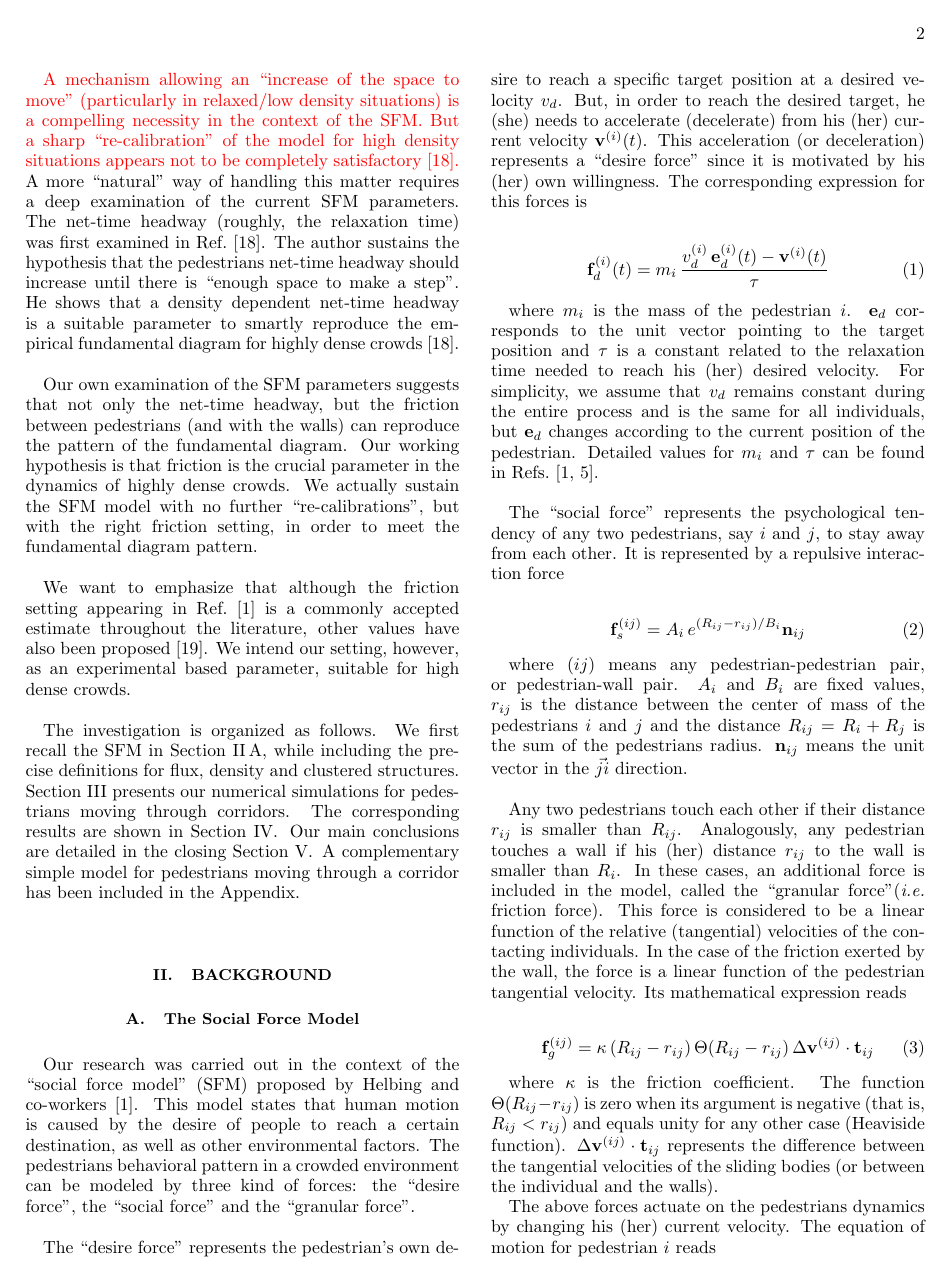
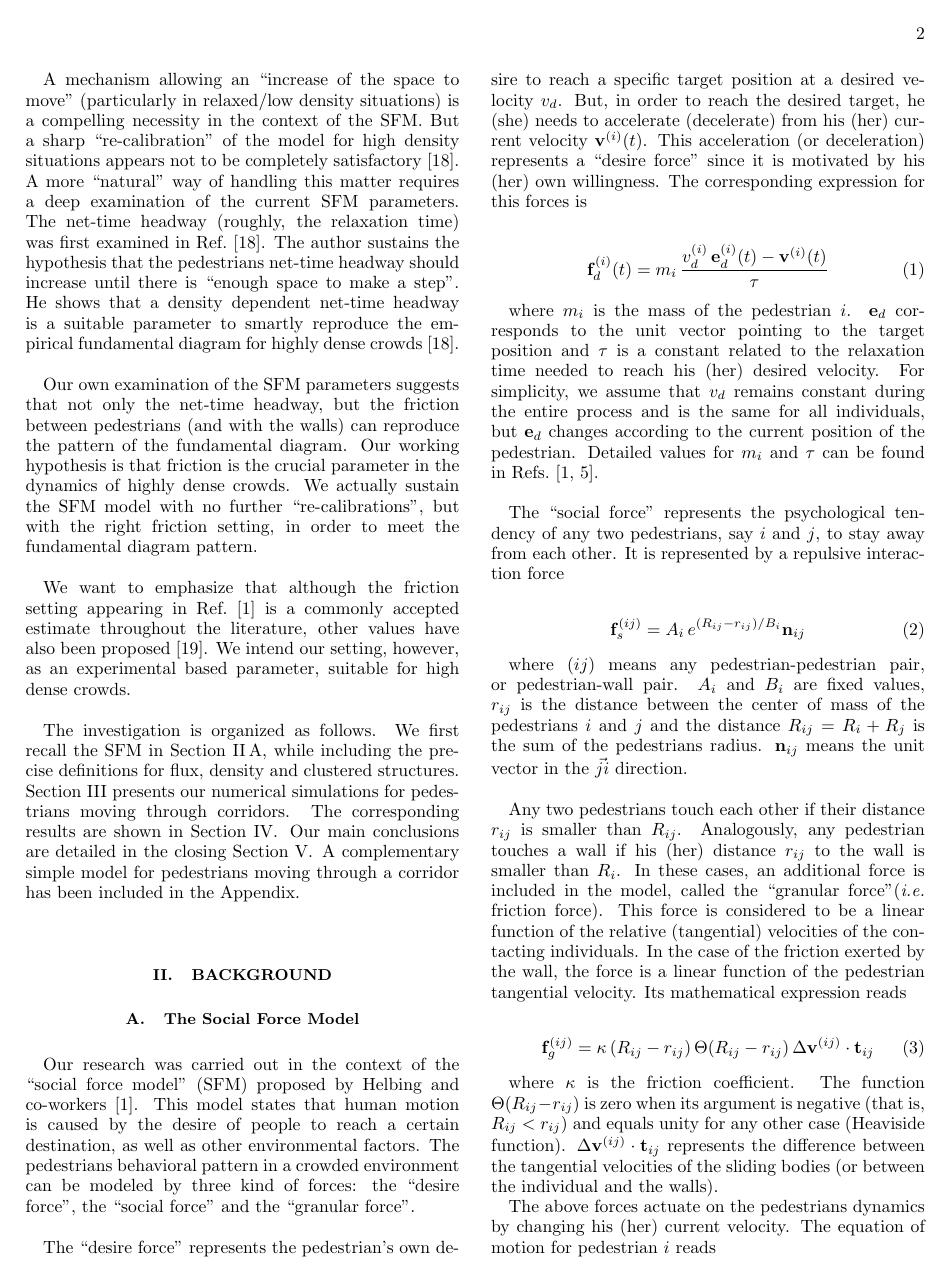
Before and after one commit to ignaciosticco/fundamental-diagram-in-the-contex-of-the-social-force-model, a LaTeX paper (paper.tex, which reads background.tex, conclusions.tex, introduction.tex): page 2 of 15. The pictures show the PDF file paper.pdf that the author committed with the source.

Commit message:
quite los parrafos en rojo

```diff
--- a/background.tex
+++ b/background.tex
@@ -94,7 +94,7 @@ where function $f(\vec{r}_j(t)-\vec{r})$ is a Gaussian distance-dependent weight
 f(\vec{r}_j-\vec{r})=\frac{1}{\pi R^2}\exp[-\left \| \vec{r}_j-\vec{r} \right \|^2/R^2] \label{ec-f}
 \end{equation}
 
-$\vec{r}_j(t)$ are the positions of the pedestrians $j$ in the surroundings of $\vec{r}$ and $R$ is a parameter {\color{red} that ponders more significantly to the pedestrians inside the circle shown in Fig.~\ref{corridor} }.
+$\vec{r}_j(t)$ are the positions of the pedestrians $j$ in the surroundings of $\vec{r}$ and $R$ is a parameter that ponders more significantly to the pedestrians inside the circle shown in Fig.~\ref{corridor} .
 The local speeds are defined as the weighted average
 
 \begin{equation}
--- a/conclusions.tex
+++ b/conclusions.tex
@@ -16,7 +16,7 @@ similar idea was introduced in Ref.\cite{parisi2}. We noticed,
 though, that both approaches are equivalent since both affect
 the reduced-in-units equation of motion in a similar fashion.\\
 
-{\color{red} Our simple schematic model (see Appendix \ref{appendix_2}) suggests
+Our simple schematic model (see Appendix \ref{appendix_2}) suggests
 that the mismatching problem could be addressed
 alternatively by  modifying the friction coefficient. In light
 of this, we performed numerical simulations increasing the
@@ -34,7 +34,7 @@ velocity profiles, after been scaled by the maximum velocity $v_{max}$ and the
 corridor width $w$, yield a somewhat universal behavior,
 regardless of the corridor width. Thus, we worked on the
 hypothesis that the dynamics should be essentially the same for narrow or wide
-passageways.} \\
+passageways. \\
 
 The presence of clustering structures was found to be controlled
 by the friction coefficient. Interestingly, increasing the
@@ -42,7 +42,7 @@ pedestrian-pedestrian friction ($\kappa_i$) or the pedestrian-wall friction
 coefficient ($\kappa_w$) yields a similar clusterization dependence with
 density.\\
 
-{\color{red} All these phenomena suggest that further research needs to be
+All these phenomena suggest that further research needs to be
 done regarding the friction coefficient. The explored values
 introduced through the investigation, however, should not be considered as
 ``empirical'' ones. Its true meaning (within the context of the SFM) is related
@@ -55,5 +55,5 @@ We further propose modeling the pedestrian-wall friction
 interaction with a different coefficient than the pedestrian-pedestrian friction
 interaction. This does neither mean a ``re-calibration'' (for
 high dense crowds) nor a departure from the seminal SFM model. We actually find
-no reason for changing other parameters, regardless of any specific situation. We also want to stress the fact that studying the friction coefficients may be a critical factor to properly reproduce the dynamics of a massive evacuation under high levels of anxiety.  }
+no reason for changing other parameters, regardless of any specific situation. We also want to stress the fact that studying the friction coefficients may be a critical factor to properly reproduce the dynamics of a massive evacuation under high levels of anxiety.
 \\
--- a/introduction.tex
+++ b/introduction.tex
@@ -47,9 +47,9 @@ mechanism to properly handle the pedestrians' ``required space to move''. Some
 modifications to the basic SFM were then proposed to overcome this difficulty
 \cite{parisi2,seyfried2}. \\
 
-{\color{red} A mechanism allowing an ``increase of the space to move'' (particularly in relaxed/low density situations) is a compelling necessity in the context of the SFM.
+A mechanism allowing an ``increase of the space to move'' (particularly in relaxed/low density situations) is a compelling necessity in the context of the SFM.
 But a sharp ``re-calibration'' of the model for high density situations appears not
-to be completely satisfactory \cite{johansson}.} A more ``natural'' way of
+to be completely satisfactory \cite{johansson}. A more ``natural'' way of
 handling this matter requires a deep examination of the current SFM parameters.
 The net-time headway (roughly, the relaxation time) was first examined in
 Ref.~\cite{johansson}. The author sustains the hypothesis that the
--- a/results.tex
+++ b/results.tex
@@ -17,7 +17,7 @@ In the case of narrow corridors, both the simulated case and the empirical resul
 
 The inset in Fig.~\ref{fundamental_diagram_flow} corresponds to the empirical data from Helbing (\cite{helbing3}). at the entrance of the Jamaraat bridge (the corridor width was $w=22$~m). Notice that our simulated results corresponding to a $w=22$~m corridor, exhibit a different behavior along the congested regime. In the simulated case, the flow increases even for the greatest explored density. On the contrary, the empirical data exhibit a flow reduction for $\rho > 5$ until reaching a plateau for the highest explored density values.  \\
 
-{ \color{red} In order to fulfill the experimental fundamental diagram, it becomes necessary that the flow at the maximum explored density ($\rho_{max} = 9$) does not exceed the flow at $\rho = 5$ (upper bound). That is:  $J(\rho = 9) < J(\rho = 5)$. From the flow definition in Eq.~(\ref{ec-flow}) we can derive the bounding values }
+In order to fulfill the experimental fundamental diagram, it becomes necessary that the flow at the maximum explored density ($\rho_{max} = 9$) does not exceed the flow at $\rho = 5$ (upper bound). That is:  $J(\rho = 9) < J(\rho = 5)$. From the flow definition in Eq.~(\ref{ec-flow}) we can derive the bounding values.
 
 \begin{align*}
 v(\rho_{max}) &< \frac{5v_d}{\rho_{max}} \leq \frac{5}{9} v_d \\
@@ -36,9 +36,9 @@ of the corridor once the system reached the stationary state (see Fig.~\ref{corr
 was $L=$28~m for all cases (with periodic boundary conditions in the \textit{x} direction).}
 \end{figure}
 
-{\color{red} The results shown in Fig.~\ref{fundamental_diagram_speed} confirm the fact that when the density is low enough, pedestrians manage to walk at the desired velocity ($v=v_d=1$~m/s). Above $\rho>5$, however, the velocity begins to slow down. The inset shows the experimental data at the entrance of the Jamaraat bridge. We may conclude that our simulations agree with the experimental data for narrow corridors, but disagree as these become wider. The wider the corridor, the greater the velocity for all the density values explored. In Section \ref{velocity_profile} we will further discuss this topic.\\
+The results shown in Fig.~\ref{fundamental_diagram_speed} confirm the fact that when the density is low enough, pedestrians manage to walk at the desired velocity ($v=v_d=1$~m/s). Above $\rho>5$, however, the velocity begins to slow down. The inset shows the experimental data at the entrance of the Jamaraat bridge. We may conclude that our simulations agree with the experimental data for narrow corridors, but disagree as these become wider. The wider the corridor, the greater the velocity for all the density values explored. In Section \ref{velocity_profile} we will further discuss this topic.\\
 
-It should be pointed out that the Jamaraat data does not a exhibit a ``really" constant velocity for low densities. But this seems reasonable since our simulations do not include the complexities of the real situation when the density is low. We will not analyze this phenomenon in this investigation.} \\
+It should be pointed out that the Jamaraat data does not a exhibit a ``really" constant velocity for low densities. But this seems reasonable since our simulations do not include the complexities of the real situation when the density is low. We will not analyze this phenomenon in this investigation. \\
 
 \begin{figure}[htbp!]
 \includegraphics[width=\columnwidth]
@@ -63,7 +63,7 @@ Fig.~\ref{speed-profile-w22} shows the velocity profile (velocity vs. \textit{y}
 \caption{\label{speed-profile-w22} Mean velocity profile (velocity vs \textit{y}-position) for different densities (see the inserted legend). The simulated corridor was 28~m length. Pedestrians walk from left to right with periodic boundary condition in the \textit{x}-direction. Initially, pedestrians were randomly distributed, the corridor width was $w = 22~$m for all the cases. The bin size was 1~m.}
 \end{figure}
 
-Fig.~\ref{speed-profile-multi_width} shows the velocity profile for different widths. The horizontal axis of the plot corresponds to the $y$-location normalized by the width of the corridor. {\color{red} The density chosen was $\rho = 6$ since we wanted to study a situation in which pedestrians slow down.} Recall that when $\rho<5$, collisions between pedestrians are not relevant (within the SFM). We can see that the lowest velocities occur in the regions near the walls. Additionally, there is a clear relation between $v_{max}$ and the corridor width. That is, the wider the corridor, the higher the maximum reached velocity.\\
+Fig.~\ref{speed-profile-multi_width} shows the velocity profile for different widths. The horizontal axis of the plot corresponds to the $y$-location normalized by the width of the corridor. The density chosen was $\rho = 6$ since we wanted to study a situation in which pedestrians slow down. Recall that when $\rho<5$, collisions between pedestrians are not relevant (within the SFM). We can see that the lowest velocities occur in the regions near the walls. Additionally, there is a clear relation between $v_{max}$ and the corridor width. That is, the wider the corridor, the higher the maximum reached velocity.\\
 
 
 \begin{figure}[htbp!]
@@ -81,16 +81,16 @@ Fig.~\ref{speed-profile-width-normaliz} exhibits the scaled velocity profile. Th
 \caption{\label{speed-profile-width-normaliz} Scaled velocity profile (normalized velocity) vs. $y$-location for different corridors width (see legend for the corresponding widths) and two different densities. Empty markers correspond to $\rho=6$ while filled markers correspond to  $\rho=9$. The simulated corridor was 28~m length. Pedestrians walk from left to right with periodic boundary condition in the $x$-direction. Initially, pedestrians were randomly distributed. The horizontal axis is normalized by the corridor width, the vertical axis is normalized by the maximum velocity reached in each case.  The bin size was 1~m for all cases except for $w=4$~m since the bin was 0.5~m.}
 \end{figure}
 
-{\color{red} In summary, the scaled velocity profile (see Fig.~\ref{speed-profile-width-normaliz}) does not report any relevant difference as the corridor widens (withing the high density regime). This suggests that the pedestrian dynamics remain essentially the same. The maximum attainable velocity ($v_{max}$), however, seems to be a sensible parameter with respect to the flux.  The narrow corridors attain lower values of $v_{max}$ and thus lower flux. We may expect the flow not to increase if $v_{max}$ remains low enough along the explored density range.\\
+In summary, the scaled velocity profile (see Fig.~\ref{speed-profile-width-normaliz}) does not report any relevant difference as the corridor widens (withing the high density regime). This suggests that the pedestrian dynamics remain essentially the same. The maximum attainable velocity ($v_{max}$), however, seems to be a sensible parameter with respect to the flux.  The narrow corridors attain lower values of $v_{max}$ and thus lower flux. We may expect the flow not to increase if $v_{max}$ remains low enough along the explored density range.\\
 
 
 We may hypothesize that the friction force is somehow the key factor in the
-flow reduction, as reported in the experimental fundamental diagram. This hypothesis further inspired us to analyze the role of the friction coefficient in a simple model for the corridor (see Appendix \ref{appendix_2}). }
+flow reduction, as reported in the experimental fundamental diagram. This hypothesis further inspired us to analyze the role of the friction coefficient in a simple model for the corridor (see Appendix \ref{appendix_2}).
 
 \subsection{Work done by friction force}
 
 In the previous Section we studied the velocity profiles for different corridors as a function of density. Here we present the spacial distribution of the work done by the friction force. Only the pedestrian-pedestrian friction was computed.
-{ \color{red} The work on each pedestrian $i$ was numerically obtained through the integration Trapezoidal rule (according to Ec.~\ref{ec-trapezoidal}). The integration time step was $\Delta t = 0.05$~s}.
+The work on each pedestrian $i$ was numerically obtained through the integration Trapezoidal rule (according to Ec.~\ref{ec-trapezoidal}). The integration time step was $\Delta t = 0.05$~s.
 
 \begin{equation}
 W_i(t) \simeq \left [ \vec{f}_i(t+\Delta t) + \vec{f}_i(t)  \right ]\cdot \frac{\Delta \vec{x}}{2} \label{ec-trapezoidal}
@@ -116,7 +116,7 @@ The above observations drive the following conclusion. The maximum attainable ve
 
 As already mentioned, the results shown so far indicate that friction may be the key magnitude for fitting the fundamental diagram into the experimental data. We want to make clear that fitting the experimental data means mimicking (qualitatively) the congested regime reported by different authors (including the Jamaraat study in Ref.~\cite{helbing3}) for corridors as width as 22~m. The seminal version of the Social Force Model proposes the same friction coefficient for the pedestrian-pedestrian interaction and the pedestrian-wall interaction. The proposed value was $\kappa = 2.4\times10^{5}$. This value is widely used in many studies despite it lacks empirical foundation. \\
 
-{\color{red} We tested the friction coefficient modification in Appendix \ref{appendix_2} and we found that the fundamental diagram experiences a qualitatively change when the friction coefficient $\kappa$ is varied. We further performed numerical simulations in the context of the SFM. We call $\kappa_i$ as the friction coefficient of the pedestrian-pedestrian interaction and $\kappa_w$ as the friction coefficient of the pedestrian-wall interaction. Fig.~\ref{fgmodified-w22} shows the flow vs density for different values of $\kappa_i$ and $\kappa_w$.}\\
+We tested the friction coefficient modification in Appendix \ref{appendix_2} and we found that the fundamental diagram experiences a qualitatively change when the friction coefficient $\kappa$ is varied. We further performed numerical simulations in the context of the SFM. We call $\kappa_i$ as the friction coefficient of the pedestrian-pedestrian interaction and $\kappa_w$ as the friction coefficient of the pedestrian-wall interaction. Fig.~\ref{fgmodified-w22} shows the flow vs density for different values of $\kappa_i$ and $\kappa_w$.\\
 
 The triangular symbols in Fig.~\ref{fgmodified-w22} correspond to the increase in one order of magnitude of the wall friction (now $\kappa_w = 2.4\times10^{6}$), leaving the pedestrian-pedestrian friction unchanged (\textit{i.e.}, $\kappa_i = 2.4\times10^{5}$). We can see that the flow reduces a little bit, but this is not enough to change significantly the congested regime. \\
 
@@ -146,19 +146,19 @@ In this subsection we have shown that an adequate modification of the friction c
 
 \subsection{\label{clusters}Clusters}
 
-Cluster formation is a very important process in pedestrian dynamics. Moreover, is the key process that explains the clogging phenomena in bottleneck evacuations. We analyzed the clustering formation according to the granular cluster definition given in~\ref{granular-cluster}. Fig.~\ref{cluster_distribution} shows the histograms of the cluster size distribution for three different densities, from top to bottom: $\rho=4.5$, $\rho=5$ and $\rho=5.5$. {\color{red} These three
+Cluster formation is a very important process in pedestrian dynamics. Moreover, is the key process that explains the clogging phenomena in bottleneck evacuations. We analyzed the clustering formation according to the granular cluster definition given in~\ref{granular-cluster}. Fig.~\ref{cluster_distribution} shows the histograms of the cluster size distribution for three different densities, from top to bottom: $\rho=4.5$, $\rho=5$ and $\rho=5.5$. These three
 densities are representative for the crossover between
 a non-clusterized regime and a unique “giant” cluster
 regime. We studied two situations for each density: the
 seminal SFM on left hand side plots, and the enhanced
 friction situation on the right hand side plots (see
-caption for details).}\\
+caption for details).\\
 
-We found two unexpected results. Increasing the density produces bigger size clusters until the size distribution suddenly switches to a bimodal distribution (compare \ref{size_distribution_w22_density5} with \ref{size_distribution_w22_density5_5} and \ref{size_distribution_w22_density4.5_kx10} with \ref{size_distribution_w22_density5_kx10}). {\color{red} Once
+We found two unexpected results. Increasing the density produces bigger size clusters until the size distribution suddenly switches to a bimodal distribution (compare \ref{size_distribution_w22_density5} with \ref{size_distribution_w22_density5_5} and \ref{size_distribution_w22_density4.5_kx10} with \ref{size_distribution_w22_density5_kx10}). Once
 this phenomenon occurs, any of two possibilities may
 appear: the pedestrian belongs to a small cluster (out
 of many caged in the crowd) or he (she) belongs to the
-giant cluster (with a size comparable to the entire crowd).}\\
+giant cluster (with a size comparable to the entire crowd).\\
 
 We also observed that this phenomenon is controlled by the friction. For higher frictions, the crossover to the bimodal distribution occurs at lower densities (see Fig.~\ref{size_distribution_w22_density5} and Fig.~\ref{size_distribution_w22_density5_kx10}). Despite the fact that both correspond to the same density, Fig.~\ref{size_distribution_w22_density5_kx10} already attained the bimodal distribution since the friction force is ten times greater than in Fig.~\ref{size_distribution_w22_density5}. This peculiar phenomenon
 occurs because in an enhanced friction scenario the
@@ -181,8 +181,8 @@ where large clusters are less probable.\\
 To get a better view of this phenomenon, we represent in Fig.~\ref{fic} the fraction of clustered individual as a function of the density for four different situations in which we only changed the friction coefficients. The fraction of clustered individuals is defined as the amount of pedestrians that belong to a cluster (of two or more individuals) over the total number pedestrians in the corridor.
 We can see that there is a transition from a non-clustered crowd to a full-clustered crowd. This transition occurs in a very narrow range of densities, causing the cluster formation process to occur between $4.4<\rho<5.3$. When the friction coefficient is enhanced, the transition takes place at a lower density threshold. This result is in complete agreement with the histograms shown in Fig.~\ref{cluster_distribution}, confirming the fact that friction promotes the formation of clusters.\\
 
-As expected, the transition sharpens when both $\kappa_i$ and $\kappa_w$ are increased (squared symbol in Fig.~\ref{fic}). {\color{red} However, the fraction of clustered individuals is always greater than in the original SFM when just one of the
-two coefficients is increased}. Notice that there is not a big difference between the modification of $\kappa_i$ and the modification of $\kappa_w$. This suggests that it does not really matter if the clusterization starts at the areas close to the walls or in the middle of the crowd.\\
+As expected, the transition sharpens when both $\kappa_i$ and $\kappa_w$ are increased (squared symbol in Fig.~\ref{fic}). However, the fraction of clustered individuals is always greater than in the original SFM when just one of the
+two coefficients is increased. Notice that there is not a big difference between the modification of $\kappa_i$ and the modification of $\kappa_w$. This suggests that it does not really matter if the clusterization starts at the areas close to the walls or in the middle of the crowd.\\
 
 
 \begin{figure}[htbp!]
@@ -191,7 +191,7 @@ two coefficients is increased}. Notice that there is not a big difference betwee
 \caption{\label{fic} Fraction of clustered individuals as a function of the density. Squared symbols correspond to $\kappa_w=\kappa_i=2.4\times 10^6$, circles to $\kappa_i=2.4\times 10^6$ and $\kappa_w=2.4\times 10^5$, triangles to to $\kappa_i=2.4\times 10^5$ and $\kappa_w=2.4\times 10^6$ and crosses to the coefficients of the original Social Force model ($\kappa_i=2.4\times 10^5$ and $\kappa_w=2.4\times 10^5$). The pedestrians walk across a corridor with $v_d=1$m/s. The measurements were recorded every 0.5~s once the system reached the stationary state. The values corresponding to the fraction of clustered individuals were averaged over 170~s. The cluster cutoff distance was 0.46~m (equivalent to the shoulder width of the pedestrians).}
 \end{figure}
 
-{\color{red} Two main conclusions can be outlined from the above
+Two main conclusions can be outlined from the above
 results. The friction coefficients between the pedestrians
 (and with the walls) appear as decisive parameters
 with respect to the crossover between the freely moving
@@ -200,4 +200,4 @@ the friction coefficients, since these control the efforts
 required by the pedestrians to detach from each other.
 Above this threshold (say, at high densities) the whole
 crowd slows down, since the pedestrians appear mostly
-clustered or ``caged" in a clustered environment.}\\
+clustered or ``caged" in a clustered environment.\\
--- a/simulations.tex
+++ b/simulations.tex
@@ -1,6 +1,6 @@
 \section{\label{simulations}Numerical simulations}
 
-The simulations process were performed on a straight corridor of length $L=$ 28~m (with periodic boundary conditions) and variable width $w$. We explored widths ranging from $w=2$~m to $w=40$~m. The corridor had two side walls, placed at $y=0$ and $y=w$, respectively. The length of each wall was $L$. The pedestrians were modeled as soft spheres of radius $R_i=0.23$~m. This size was fixed according to Ref.~\cite{metric_handbook}. Initially, the individuals were randomly distributed along the corridor with a fixed global density (p/m$^{2}$) and with random initial velocities, resembling a Gaussian distribution with null mean value. We explored global density values in the range 1p~m$^{-2}$ $<\rho<$ 9 p~m$^{-2}$. {\color{red} We did not explore extreme densities (say $\rho>9$) because we exclude injuring situations.} The number of pedestrians in the simulation was given by the global density and the corridor dimensions chosen in each case. \\
+The simulations process were performed on a straight corridor of length $L=$ 28~m (with periodic boundary conditions) and variable width $w$. We explored widths ranging from $w=2$~m to $w=40$~m. The corridor had two side walls, placed at $y=0$ and $y=w$, respectively. The length of each wall was $L$. The pedestrians were modeled as soft spheres of radius $R_i=0.23$~m. This size was fixed according to Ref.~\cite{metric_handbook}. Initially, the individuals were randomly distributed along the corridor with a fixed global density (p/m$^{2}$) and with random initial velocities, resembling a Gaussian distribution with null mean value. We explored global density values in the range 1p~m$^{-2}$ $<\rho<$ 9 p~m$^{-2}$. We did not explore extreme densities (say $\rho>9$) because we exclude injuring situations. The number of pedestrians in the simulation was given by the global density and the corridor dimensions chosen in each case. \\
 
 The simulations were supported by LAMMPS molecular dynamics simulator with parallel computing capabilities \cite{plimpton}.
 The time integration algorithm followed the velocity Verlet scheme with a time step of $10^{-4}$~s. All the necessary parameters
```
Also changed, not shown: paper.pdf, 2 other files.
